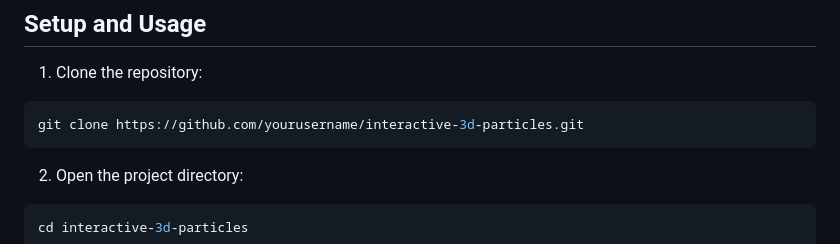
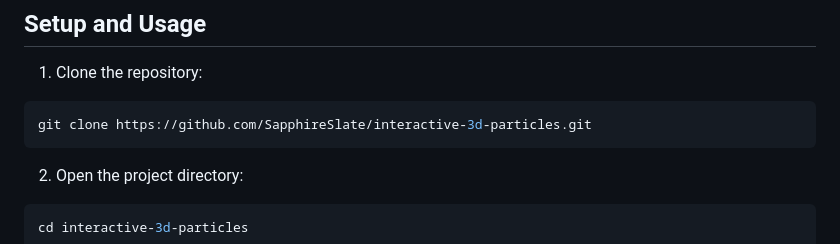
Before and after one commit to SapphireSlate/interactive-front-end, a Markdown page: README.md, the part around the change. Rendered like a GitHub page.

````diff
--- a/README.md
+++ b/README.md
@@ -73,7 +73,7 @@ A stunning interactive 3D particle animation built with Three.js, featuring dyna
 
 1. Clone the repository:
 ```bash
-git clone https://github.com/yourusername/interactive-3d-particles.git
+git clone https://github.com/SapphireSlate/interactive-3d-particles.git
 ```
 
 2. Open the project directory:
````
